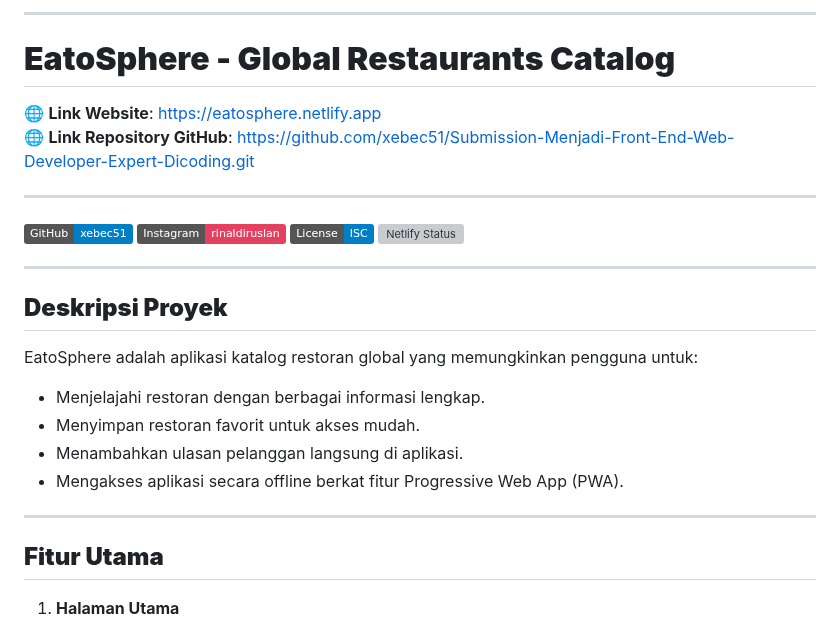
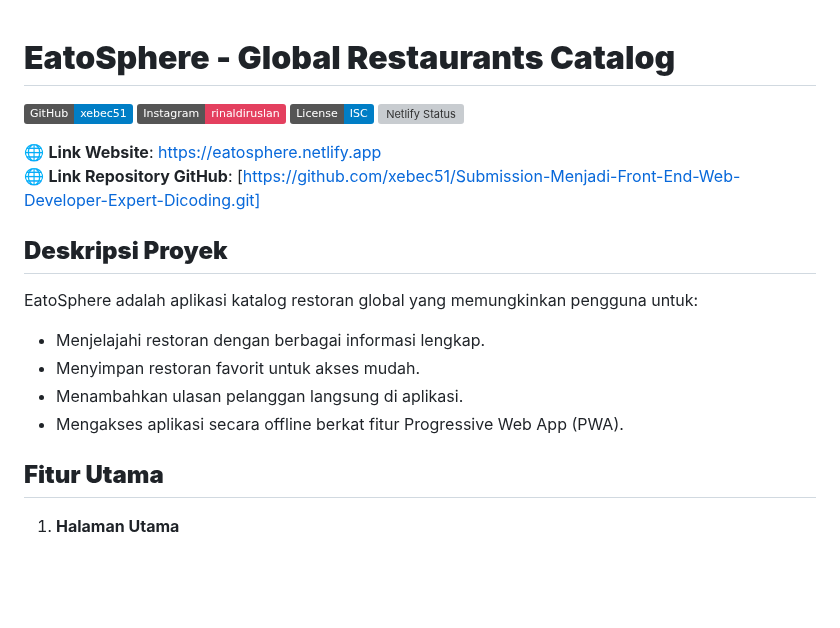
Before and after one commit to xebec51/EatoSphere-GlobalRestaurantsCatalog, a Markdown page: README.md, the part around one of its changes. Drawn GitHub-style; badges without logos; blank space fills up the shorter version; grey boxes are pictures that could not be loaded.

Commit message:
🚀Update README.md

```diff
--- a/README.md
+++ b/README.md
@@ -1,12 +1,4 @@
----
-
 # **EatoSphere - Global Restaurants Catalog**
-
-🌐 **Link Website**: [https://eatosphere.netlify.app](https://eatosphere.netlify.app)
-🌐 **Link Repository GitHub**: [https://github.com/xebec51/Submission-Menjadi-Front-End-Web-Developer-Expert-Dicoding.git](https://github.com/xebec51/Submission-Menjadi-Front-End-Web-Developer-Expert-Dicoding.git)
-
----
-
 [![GitHub](https://img.shields.io/badge/GitHub-xebec51-blue?logo=github)](https://github.com/xebec51)
 [![Instagram](https://img.shields.io/badge/Instagram-rinaldiruslan-E4405F?logo=instagram)](https://www.instagram.com/rinaldiruslan/)
 [![MIT license](https://img.shields.io/badge/License-ISC-blue.svg)](https://opensource.org/licenses/ISC)
@@ -14,5 +6,6 @@
 
----
+🌐 **Link Website**: [https://eatosphere.netlify.app](https://eatosphere.netlify.app)
+🌐 **Link Repository GitHub**: [https://github.com/xebec51/Submission-Menjadi-Front-End-Web-Developer-Expert-Dicoding.git]
 
 ## **Deskripsi Proyek**
 EatoSphere adalah aplikasi katalog restoran global yang memungkinkan pengguna untuk:
@@ -20,8 +13,6 @@ EatoSphere adalah aplikasi katalog restoran global yang memungkinkan pengguna un
 - Menyimpan restoran favorit untuk akses mudah.
 - Menambahkan ulasan pelanggan langsung di aplikasi.
 - Mengakses aplikasi secara offline berkat fitur Progressive Web App (PWA).
-
----
 
 ## **Fitur Utama**
 1. **Halaman Utama**
```
Also changed, not shown: other parts of README.md (+1 -13 lines).
